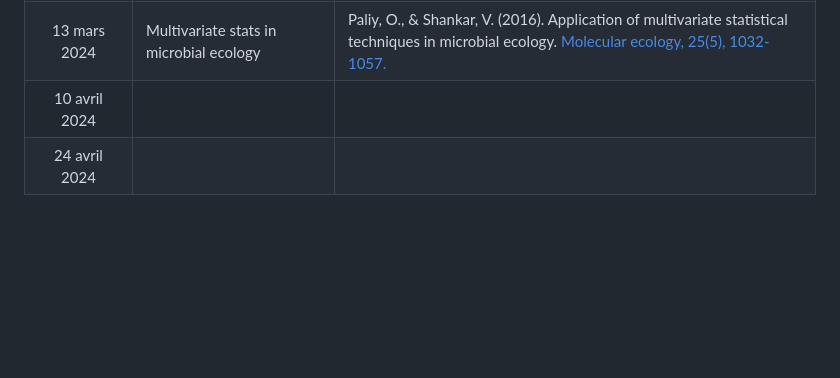
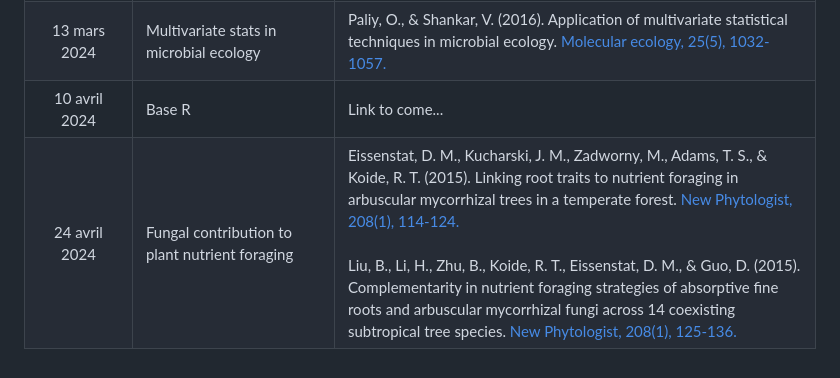
Before and after one commit to plchagnon/Journal-clubs, a Markdown page: README.md, the part around the change. GitHub-like rendering; blank space fills up the shorter version.

```diff
--- a/README.md
+++ b/README.md
@@ -35,5 +35,5 @@ L'idée de ces journal clubs est d'aborder une gamme de sujet pertinents en éco
 |14 février 2024|Generating/working with <sup>13</sup>C-labelled plants|Bromand, S., Whalen, J. K., Janzen, H. H., Schjoerring, J. K., & Ellert, B. H. (2001). A pulse-labelling method to generate 13C-enriched plant materials. [Plant and Soil, 235, 253-257.](https://doi.org/10.1023/A:1011922103323)|
 |28 février 2024|Metacommunities|Leibold, M. A., Holyoak, M., Mouquet, N., Amarasekare, P., Chase, J. M., Hoopes, M. F., ... & Gonzalez, A. (2004). The metacommunity concept: a framework for multi‐scale community ecology. [Ecology letters, 7(7), 601-613.](https://doi.org/10.1111/j.1461-0248.2004.00608.x)|
 |13 mars 2024|Multivariate stats in microbial ecology|Paliy, O., & Shankar, V. (2016). Application of multivariate statistical techniques in microbial ecology. [Molecular ecology, 25(5), 1032-1057.](https://doi.org/10.1111/mec.13536)|
-|10 avril 2024|||
-|24 avril 2024|||
+|10 avril 2024|Base R|Link to come...|
+|24 avril 2024|Fungal contribution to plant nutrient foraging|Eissenstat, D. M., Kucharski, J. M., Zadworny, M., Adams, T. S., & Koide, R. T. (2015). Linking root traits to nutrient foraging in arbuscular mycorrhizal trees in a temperate forest. [New Phytologist, 208(1), 114-124.](https://doi.org/10.1111/nph.13451) <br><br> Liu, B., Li, H., Zhu, B., Koide, R. T., Eissenstat, D. M., & Guo, D. (2015). Complementarity in nutrient foraging strategies of absorptive fine roots and arbuscular mycorrhizal fungi across 14 coexisting subtropical tree species. [New Phytologist, 208(1), 125-136.](https://doi.org/10.1111/nph.13434)|
```
